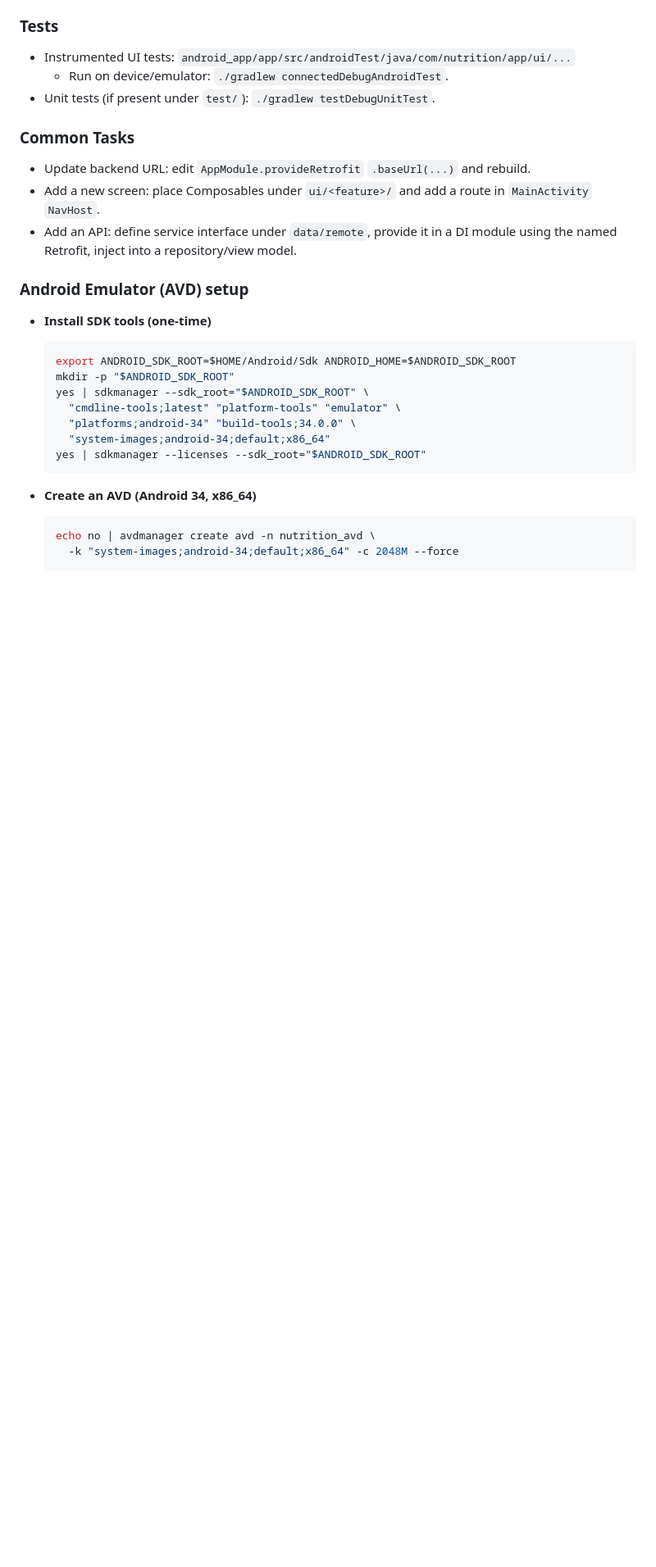
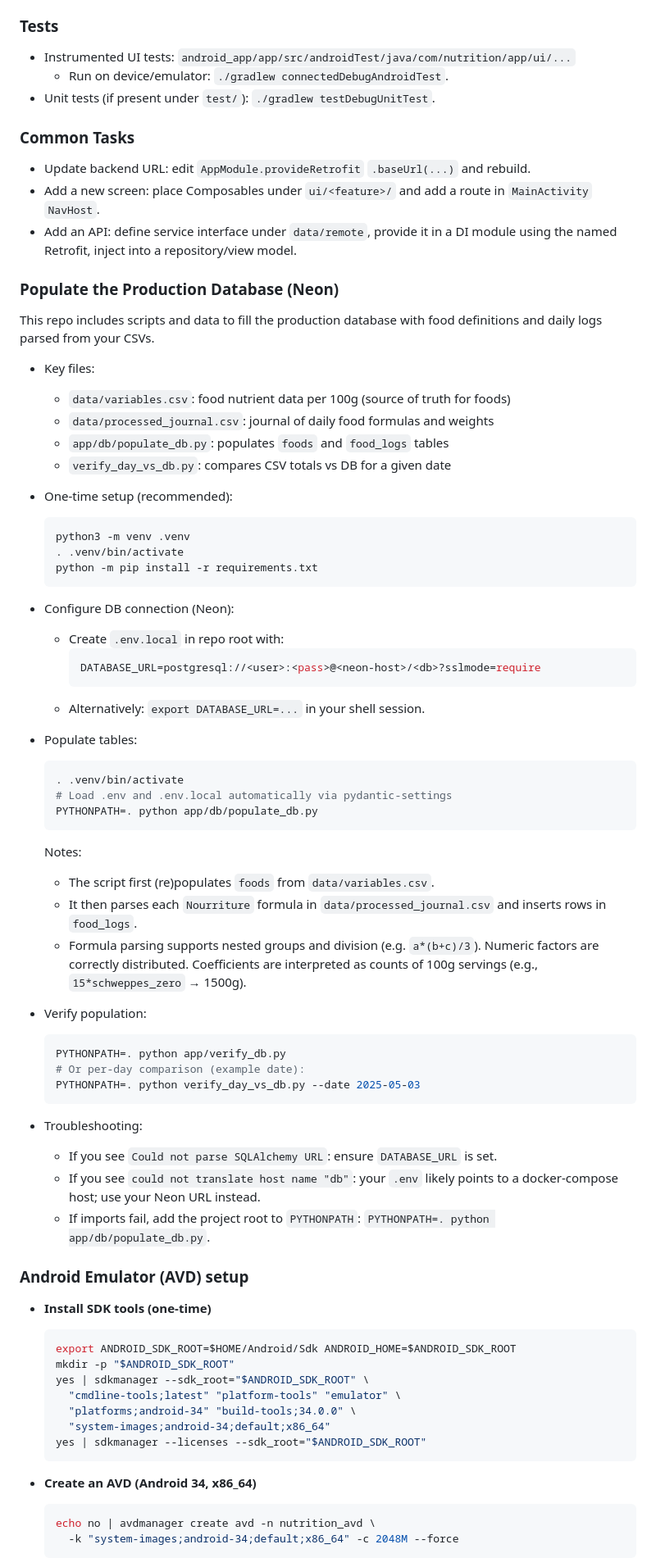
Before and after one commit to dmenig/nutrition, a Markdown page: README.md, the part around the change. Shown: that part at 82% size. Drawn GitHub-style; blank space fills up the shorter version.

Commit message:
docs: add Neon DB population guide and troubleshooting to README

````diff
--- a/README.md
+++ b/README.md
@@ -65,6 +65,53 @@ Notes:
 - Add a new screen: place Composables under `ui/<feature>/` and add a route in `MainActivity` `NavHost`.
 - Add an API: define service interface under `data/remote`, provide it in a DI module using the named Retrofit, inject into a repository/view model.
 
+
+### Populate the Production Database (Neon)
+
+This repo includes scripts and data to fill the production database with food definitions and daily logs parsed from your CSVs.
+
+- Key files:
+  - `data/variables.csv`: food nutrient data per 100g (source of truth for foods)
+  - `data/processed_journal.csv`: journal of daily food formulas and weights
+  - `app/db/populate_db.py`: populates `foods` and `food_logs` tables
+  - `verify_day_vs_db.py`: compares CSV totals vs DB for a given date
+
+- One-time setup (recommended):
+  ```bash
+  python3 -m venv .venv
+  . .venv/bin/activate
+  python -m pip install -r requirements.txt
+  ```
+
+- Configure DB connection (Neon):
+  - Create `.env.local` in repo root with:
+    ```env
+    DATABASE_URL=postgresql://<user>:<pass>@<neon-host>/<db>?sslmode=require
+    ```
+  - Alternatively: `export DATABASE_URL=...` in your shell session.
+
+- Populate tables:
+  ```bash
+  . .venv/bin/activate
+  # Load .env and .env.local automatically via pydantic-settings
+  PYTHONPATH=. python app/db/populate_db.py
+  ```
+  Notes:
+  - The script first (re)populates `foods` from `data/variables.csv`.
+  - It then parses each `Nourriture` formula in `data/processed_journal.csv` and inserts rows in `food_logs`.
+  - Formula parsing supports nested groups and division (e.g. `a*(b+c)/3`). Numeric factors are correctly distributed. Coefficients are interpreted as counts of 100g servings (e.g., `15*schweppes_zero` → 1500g).
+
+- Verify population:
+  ```bash
+  PYTHONPATH=. python app/verify_db.py
+  # Or per-day comparison (example date):
+  PYTHONPATH=. python verify_day_vs_db.py --date 2025-05-03
+  ```
+
+- Troubleshooting:
+  - If you see `Could not parse SQLAlchemy URL`: ensure `DATABASE_URL` is set.
+  - If you see `could not translate host name "db"`: your `.env` likely points to a docker-compose host; use your Neon URL instead.
+  - If imports fail, add the project root to `PYTHONPATH`: `PYTHONPATH=. python app/db/populate_db.py`.
 
 ### Android Emulator (AVD) setup
 
````
